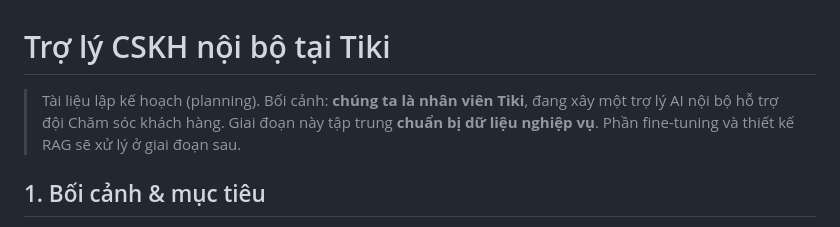
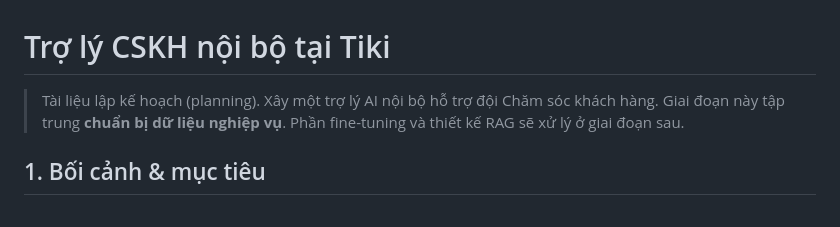
Before and after one commit to HuyinCP/Ollama-Flask-Assistant, a Markdown page: docs/company-plan.md, the part around the change. Drawn GitHub-style.

Commit message:
docs: refine company plan for internal customer support AI assistant by streamlining context description

```diff
--- a/docs/company-plan.md
+++ b/docs/company-plan.md
@@ -1,6 +1,6 @@
 # Trợ lý CSKH nội bộ tại Tiki
 
-> Tài liệu lập kế hoạch (planning). Bối cảnh: **chúng ta là nhân viên Tiki**, đang xây một trợ lý AI nội bộ hỗ trợ đội Chăm sóc khách hàng. Giai đoạn này tập trung **chuẩn bị dữ liệu nghiệp vụ**. Phần fine-tuning và thiết kế RAG sẽ xử lý ở giai đoạn sau.
+> Tài liệu lập kế hoạch (planning). Xây một trợ lý AI nội bộ hỗ trợ đội Chăm sóc khách hàng. Giai đoạn này tập trung **chuẩn bị dữ liệu nghiệp vụ**. Phần fine-tuning và thiết kế RAG sẽ xử lý ở giai đoạn sau.
 
 ## 1. Bối cảnh & mục tiêu
 
```
